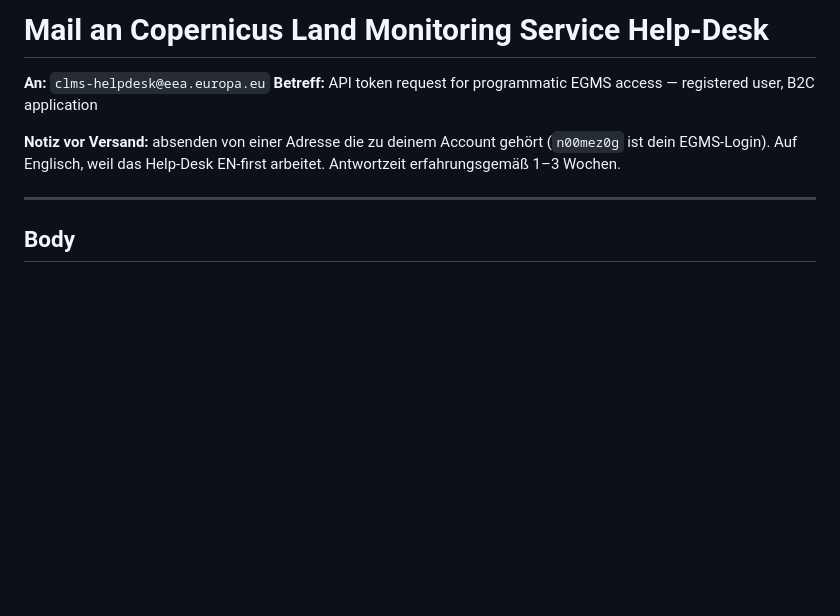
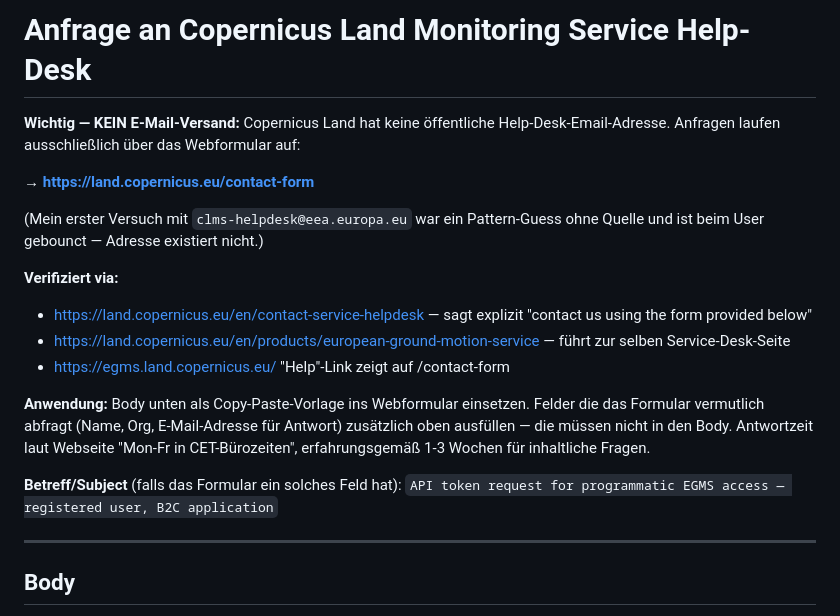
Before and after one commit to 8endit/geoforensic-app, a Markdown page: docs/MAIL_COPERNICUS_API_TOKEN.md, the part around the change. Drawn GitHub-style; blank space fills up the shorter version.

Commit message:
fix(docs): Copernicus-Anfrage geht ueber Webformular, nicht Email
Mein erster Vorschlag clms-helpdesk@eea.europa.eu war ein Pattern-Guess
ohne offizielle Quelle. Adresse existiert nicht, User-Mail bounct.

Verifiziert via WebFetch auf:
- land.copernicus.eu/en/contact-service-helpdesk
- land.copernicus.eu/en/products/european-ground-motion-service
- egms.land.copernicus.eu (Help-Link zeigt auf /contact-form)

Korrekter Pfad: https://land.copernicus.eu/contact-form (Webformular).
Body unten im Markdown bleibt als Copy-Paste-Vorlage fuers Formular
nutzbar. Gmail-Draft im User-Account ist hinfaellig (kann geloescht
werden).

```diff
--- a/docs/MAIL_COPERNICUS_API_TOKEN.md
+++ b/docs/MAIL_COPERNICUS_API_TOKEN.md
@@ -1,11 +1,30 @@
-# Mail an Copernicus Land Monitoring Service Help-Desk
+# Anfrage an Copernicus Land Monitoring Service Help-Desk
 
-**An:** `clms-helpdesk@eea.europa.eu`
-**Betreff:** API token request for programmatic EGMS access — registered user, B2C application
+**Wichtig — KEIN E-Mail-Versand:** Copernicus Land hat keine öffentliche
+Help-Desk-Email-Adresse. Anfragen laufen ausschließlich über das
+Webformular auf:
 
-**Notiz vor Versand:** absenden von einer Adresse die zu deinem Account
-gehört (`n00mez0g` ist dein EGMS-Login). Auf Englisch, weil das Help-Desk
-EN-first arbeitet. Antwortzeit erfahrungsgemäß 1–3 Wochen.
+  → **https://land.copernicus.eu/contact-form**
+
+(Mein erster Versuch mit `clms-helpdesk@eea.europa.eu` war ein Pattern-Guess
+ohne Quelle und ist beim User gebounct — Adresse existiert nicht.)
+
+**Verifiziert via:**
+- https://land.copernicus.eu/en/contact-service-helpdesk — sagt explizit
+  "contact us using the form provided below"
+- https://land.copernicus.eu/en/products/european-ground-motion-service —
+  führt zur selben Service-Desk-Seite
+- https://egms.land.copernicus.eu/ "Help"-Link zeigt auf
+  /contact-form
+
+**Anwendung:** Body unten als Copy-Paste-Vorlage ins Webformular
+einsetzen. Felder die das Formular vermutlich abfragt (Name, Org,
+E-Mail-Adresse für Antwort) zusätzlich oben ausfüllen — die müssen nicht
+in den Body. Antwortzeit laut Webseite "Mon-Fr in CET-Bürozeiten",
+erfahrungsgemäß 1-3 Wochen für inhaltliche Fragen.
+
+**Betreff/Subject** (falls das Formular ein solches Feld hat):
+`API token request for programmatic EGMS access — registered user, B2C application`
 
 ---
 
```
